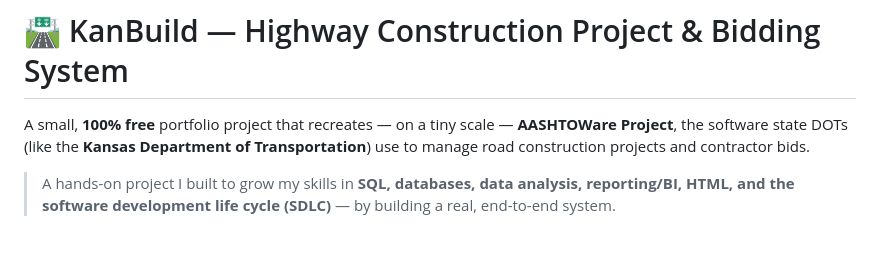
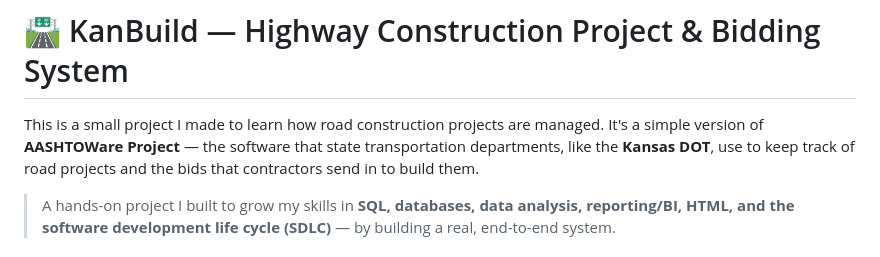
Before and after one commit to navik12/KanBuild, a Markdown page: README.md, the part around the change. Drawn GitHub-style.

Commit message:
Rewrite project description in a natural, personal voice
Co-Authored-By: Claude Opus 4.8 (1M context) <noreply@anthropic.com>

```diff
--- a/README.md
+++ b/README.md
@@ -1,9 +1,10 @@
 # 🛣️ KanBuild — Highway Construction Project & Bidding System
 
-A small, **100% free** portfolio project that recreates — on a tiny
-scale — **AASHTOWare Project**, the software state DOTs (like the
-**Kansas Department of Transportation**) use to manage road
-construction projects and contractor bids.
+This is a small project I made to learn how road construction projects
+are managed. It's a simple version of **AASHTOWare Project** — the
+software that state transportation departments, like the **Kansas DOT**,
+use to keep track of road projects and the bids that contractors send in
+to build them.
 
 > A hands-on project I built to grow my skills in **SQL, databases,
 > data analysis, reporting/BI, HTML, and the software development
```
